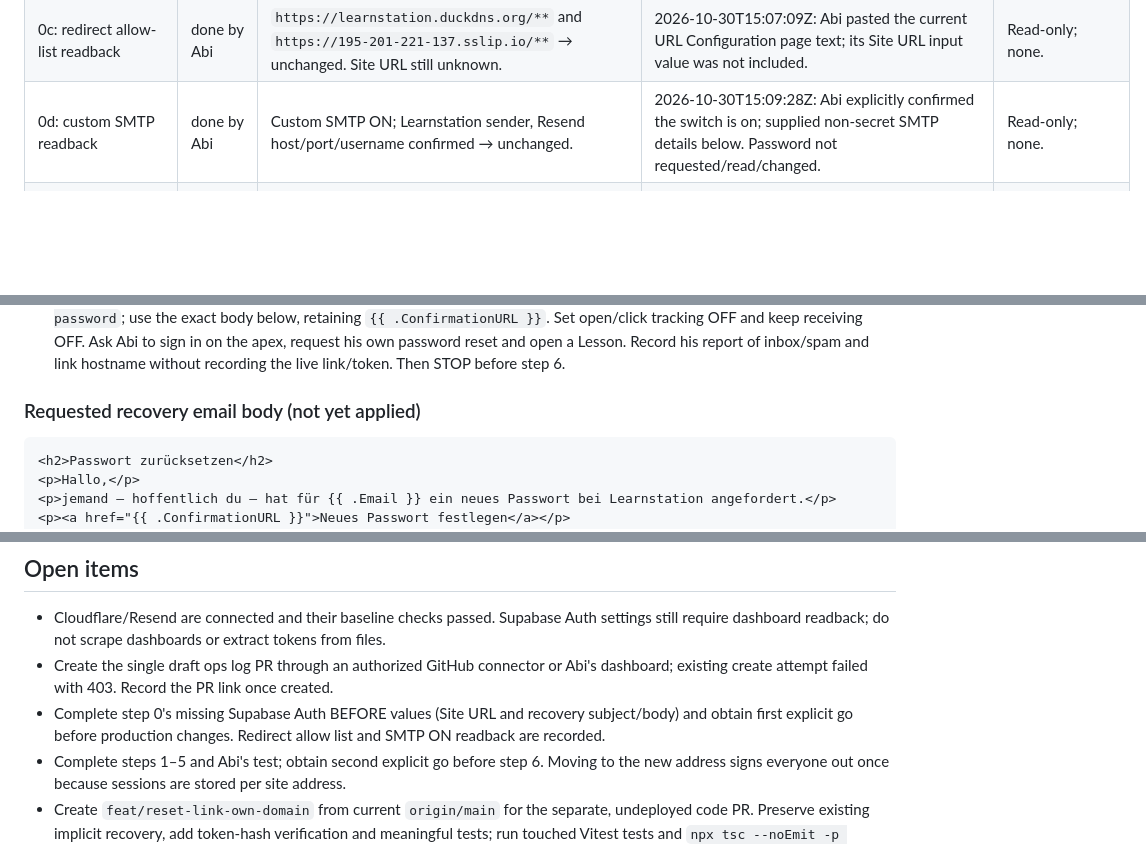
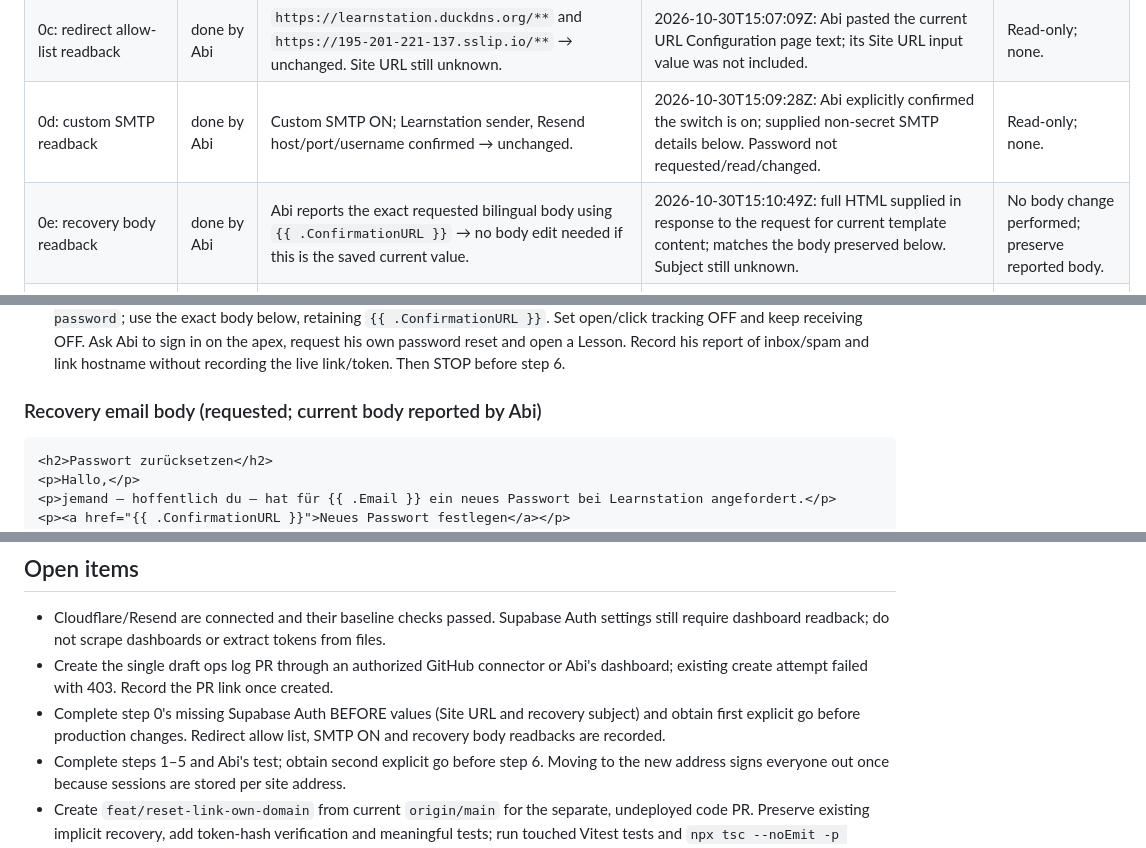
Before and after one commit to osamash0/ascend-academy, a Markdown page: docs/ops/2026-10-30-learnstation-app-move.md, 3 parts joined by grey strips. Drawn GitHub-style; blank space fills up the shorter version.

````diff
--- a/docs/ops/2026-10-30-learnstation-app-move.md
+++ b/docs/ops/2026-10-30-learnstation-app-move.md
@@ -7,6 +7,7 @@ STATUS: BLOCKED — step 0: Supabase Auth BEFORE values and draft PR permission
 | 0b: Resend baseline | done | Verified EU domain, sending enabled, receiving/open/click tracking disabled → unchanged. | Resend `list_domains` and `get_domain`: verified, eu-west-1, sending enabled, receiving disabled, open_tracking=false, click_tracking=false; DKIM/SPF verified. | Read-only; none. |
 | 0c: redirect allow-list readback | done by Abi | `https://learnstation.duckdns.org/**` and `https://195-201-221-137.sslip.io/**` → unchanged. Site URL still unknown. | 2026-10-30T15:07:09Z: Abi pasted the current URL Configuration page text; its Site URL input value was not included. | Read-only; none. |
 | 0d: custom SMTP readback | done by Abi | Custom SMTP ON; Learnstation sender, Resend host/port/username confirmed → unchanged. | 2026-10-30T15:09:28Z: Abi explicitly confirmed the switch is on; supplied non-secret SMTP details below. Password not requested/read/changed. | Read-only; none. |
+| 0e: recovery body readback | done by Abi | Abi reports the exact requested bilingual body using `{{ .ConfirmationURL }}` → no body edit needed if this is the saved current value. | 2026-10-30T15:10:49Z: full HTML supplied in response to the request for current template content; matches the body preserved below. Subject still unknown. | No body change performed; preserve reported body. |
 | 1: DNS | pending | Cloudflare has no apex/www records; public resolvers returned no apex A or www CNAME → planned A `@` = `195.201.221.137`, CNAME `www` = `learnstation.app`, both DNS only. | Cloudflare list: exactly four preserved mail records. `dig @1.1.1.1` and `dig @8.8.8.8`: no apex A or www CNAME answers. | Delete only the two newly created records; retain all four mail records. |
 | 2: TLS/nginx | pending | Only DuckDNS and sslip certificates/sites observed → planned additional apex/www certificate and site. | Existing certificate issuers/expiries and nginx behavior below; `nginx -t`: syntax OK, test successful. | Restore backed-up nginx files, remove only the new enabled site, test nginx and reload; leave old certificates/sites intact. |
 | 3: CORS | pending | `https://learnstation.duckdns.org,https://195-201-221-137.sslip.io` → append `https://learnstation.app`. | Only the `CORS_ALLOWED_ORIGINS` line was read from `.env`; API healthy. | Restore `.env` backup and recreate only `api`, without building/pulling. |
@@ -134,7 +137,7 @@ Container names use the `ascend-academy-prod-` prefix. No containers changed.
 4. **Supabase:** after recording the current values, set Site URL to `https://learnstation.app`, add redirect URL `https://learnstation.app/**`, and retain DuckDNS/other existing allow-list entries. Leave SMTP settings/password untouched. Use connector or Abi dashboard action only.
 5. **Email/Resend:** after recording BEFORE values, set subject to `Learnstation: Passwort zurücksetzen · Reset your password`; use the exact body below, retaining `{{ .ConfirmationURL }}`. Set open/click tracking OFF and keep receiving OFF. Ask Abi to sign in on the apex, request his own password reset and open a Lesson. Record his report of inbox/spam and link hostname without recording the live link/token. Then STOP before step 6.
 
-### Requested recovery email body (not yet applied)
+### Recovery email body (requested; current body reported by Abi)
 
 ```html
 <h2>Passwort zurücksetzen</h2>
@@ -154,7 +157,7 @@ Container names use the `ascend-academy-prod-` prefix. No containers changed.
 
 - Cloudflare/Resend are connected and their baseline checks passed. Supabase Auth settings still require dashboard readback; do not scrape dashboards or extract tokens from files.
 - Create the single draft ops log PR through an authorized GitHub connector or Abi's dashboard; existing create attempt failed with 403. Record the PR link once created.
-- Complete step 0's missing Supabase Auth BEFORE values (Site URL and recovery subject/body) and obtain first explicit go before production changes. Redirect allow list and SMTP ON readback are recorded.
+- Complete step 0's missing Supabase Auth BEFORE values (Site URL and recovery subject) and obtain first explicit go before production changes. Redirect allow list, SMTP ON and recovery body readbacks are recorded.
 - Complete steps 1–5 and Abi's test; obtain second explicit go before step 6. Moving to the new address signs everyone out once because sessions are stored per site address.
 - Create `feat/reset-link-own-domain` from current `origin/main` for the separate, undeployed code PR. Preserve existing implicit recovery, add token-hash verification and meaningful tests; run touched Vitest tests and `npx tsc --noEmit -p tsconfig.app.json`. Rerun the known intermittent deck-measurement timeout once if encountered; do not skip it.
 - **Only after the code PR is separately deployed:** change the recovery link to `{{ .SiteURL }}/reset-password?token_hash={{ .TokenHash }}&type=recovery`. Until then retain `{{ .ConfirmationURL }}`.
````
Also changed, not shown: other parts of docs/ops/2026-10-30-learnstation-app-move.md (+7 -5 lines).
